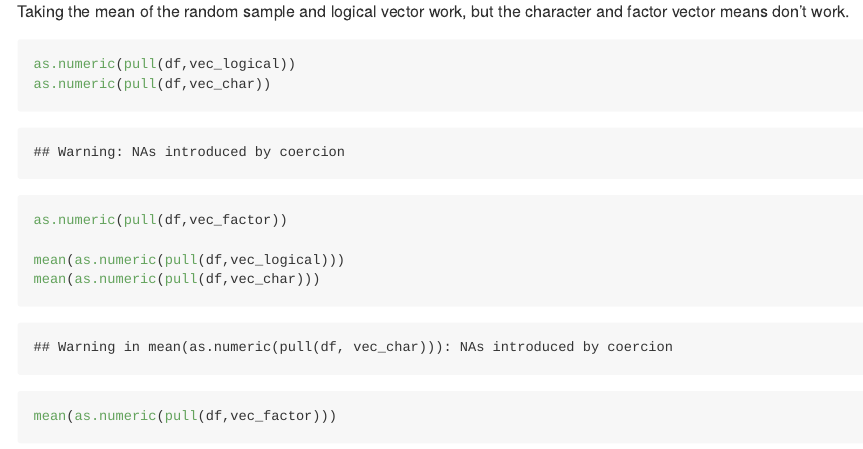
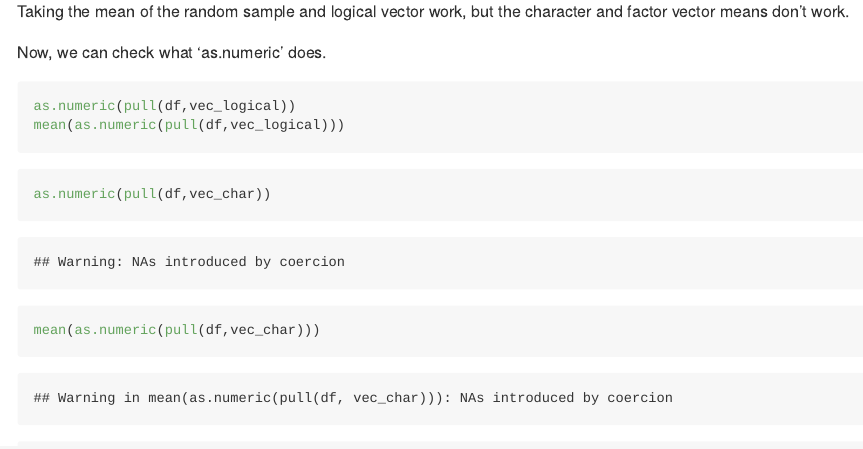
Before and after one commit to trishad1/p8105_hw1_td2704, an R Markdown document (p8105_hw1_td2704.Rmd): the page in a window 1100 px wide, from 1410 px down. Rendered offline with R 4.5, knitr and Pandoc, with nearby package versions; code that draws random numbers runs with fixed seeds of ours; long lines of code are wrapped.

Commit message:
small edits to Rmd file

````diff
--- a/p8105_hw1_td2704.Rmd
+++ b/p8105_hw1_td2704.Rmd
@@ -38,14 +38,25 @@ mean(pull(df,vec_factor))
 Taking the mean of the random sample and logical vector work, but the character
 and factor vector means don't work.
 
+Now, we can check what 'as.numeric' does.
+
 ```{r, echo=TRUE, results='hide'}
 
 as.numeric(pull(df,vec_logical))
+mean(as.numeric(pull(df,vec_logical)))
+
+```
+
+```{r, echo=TRUE, results='hide'}
+
 as.numeric(pull(df,vec_char))
+mean(as.numeric(pull(df,vec_char)))
+
+```
+
+```{r, echo=TRUE, results='hide'}
+
 as.numeric(pull(df,vec_factor))
-
-mean(as.numeric(pull(df,vec_logical)))
-mean(as.numeric(pull(df,vec_char)))
 mean(as.numeric(pull(df,vec_factor)))
 
 ```
````
